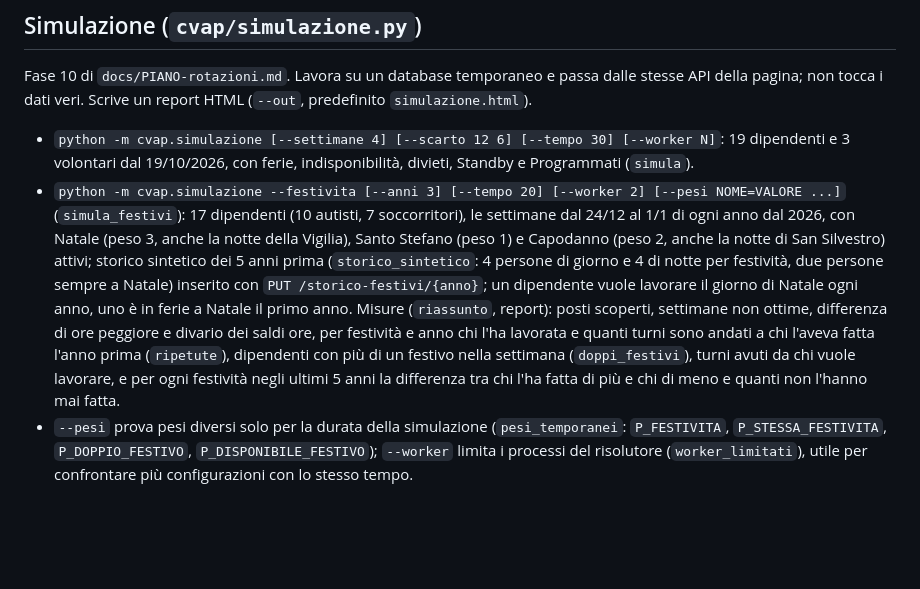
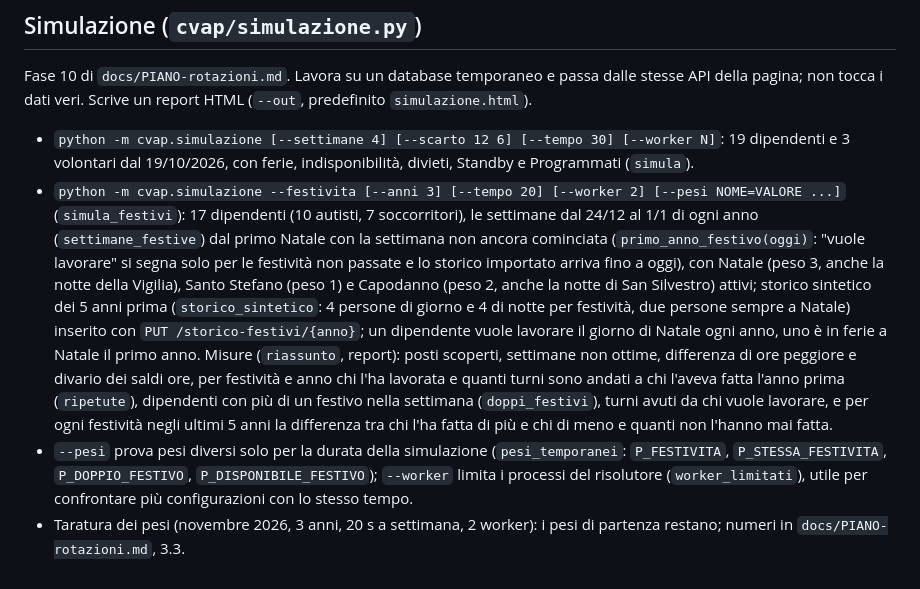
Before and after one commit to Zetax9x/cvap-turnistica, a Markdown page: docs/API.md, the part around the change. Drawn GitHub-style; blank space fills up the shorter version.

```diff
--- a/docs/API.md
+++ b/docs/API.md
@@ -546,8 +546,9 @@ tocca i dati veri. Scrive un report HTML (`--out`, predefinito `simulazione.html
 - `python -m cvap.simulazione [--settimane 4] [--scarto 12 6] [--tempo 30] [--worker N]`: 19 dipendenti e 3
   volontari dal 19/10/2026, con ferie, indisponibilità, divieti, Standby e Programmati (`simula`).
 - `python -m cvap.simulazione --festivita [--anni 3] [--tempo 20] [--worker 2] [--pesi NOME=VALORE ...]`
-  (`simula_festivi`): 17 dipendenti (10 autisti, 7 soccorritori), le settimane dal 24/12 al 1/1 di ogni anno dal
-  2026, con Natale (peso 3, anche la notte della Vigilia), Santo Stefano (peso 1) e Capodanno (peso 2, anche la notte
+  (`simula_festivi`): 17 dipendenti (10 autisti, 7 soccorritori), le settimane dal 24/12 al 1/1 di ogni anno (`settimane_festive`)
+  dal primo Natale con la settimana non ancora cominciata (`primo_anno_festivo(oggi)`: "vuole lavorare" si segna solo
+  per le festività non passate e lo storico importato arriva fino a oggi), con Natale (peso 3, anche la notte della Vigilia), Santo Stefano (peso 1) e Capodanno (peso 2, anche la notte
   di San Silvestro) attivi; storico sintetico dei 5 anni prima (`storico_sintetico`: 4 persone di giorno e 4 di notte
   per festività, due persone sempre a Natale) inserito con `PUT /storico-festivi/{anno}`; un dipendente vuole lavorare
   il giorno di Natale ogni anno, uno è in ferie a Natale il primo anno.
@@ -559,3 +560,5 @@ tocca i dati veri. Scrive un report HTML (`--out`, predefinito `simulazione.html
 - `--pesi` prova pesi diversi solo per la durata della simulazione (`pesi_temporanei`: `P_FESTIVITA`,
   `P_STESSA_FESTIVITA`, `P_DOPPIO_FESTIVO`, `P_DISPONIBILE_FESTIVO`); `--worker` limita i processi del risolutore
   (`worker_limitati`), utile per confrontare più configurazioni con lo stesso tempo.
+- Taratura dei pesi (novembre 2026, 3 anni, 20 s a settimana, 2 worker): i pesi di partenza restano; numeri in
+  `docs/PIANO-rotazioni.md`, 3.3.
```
Also changed, not shown: docs/PIANO-rotazioni.md (+37 -0 lines).
